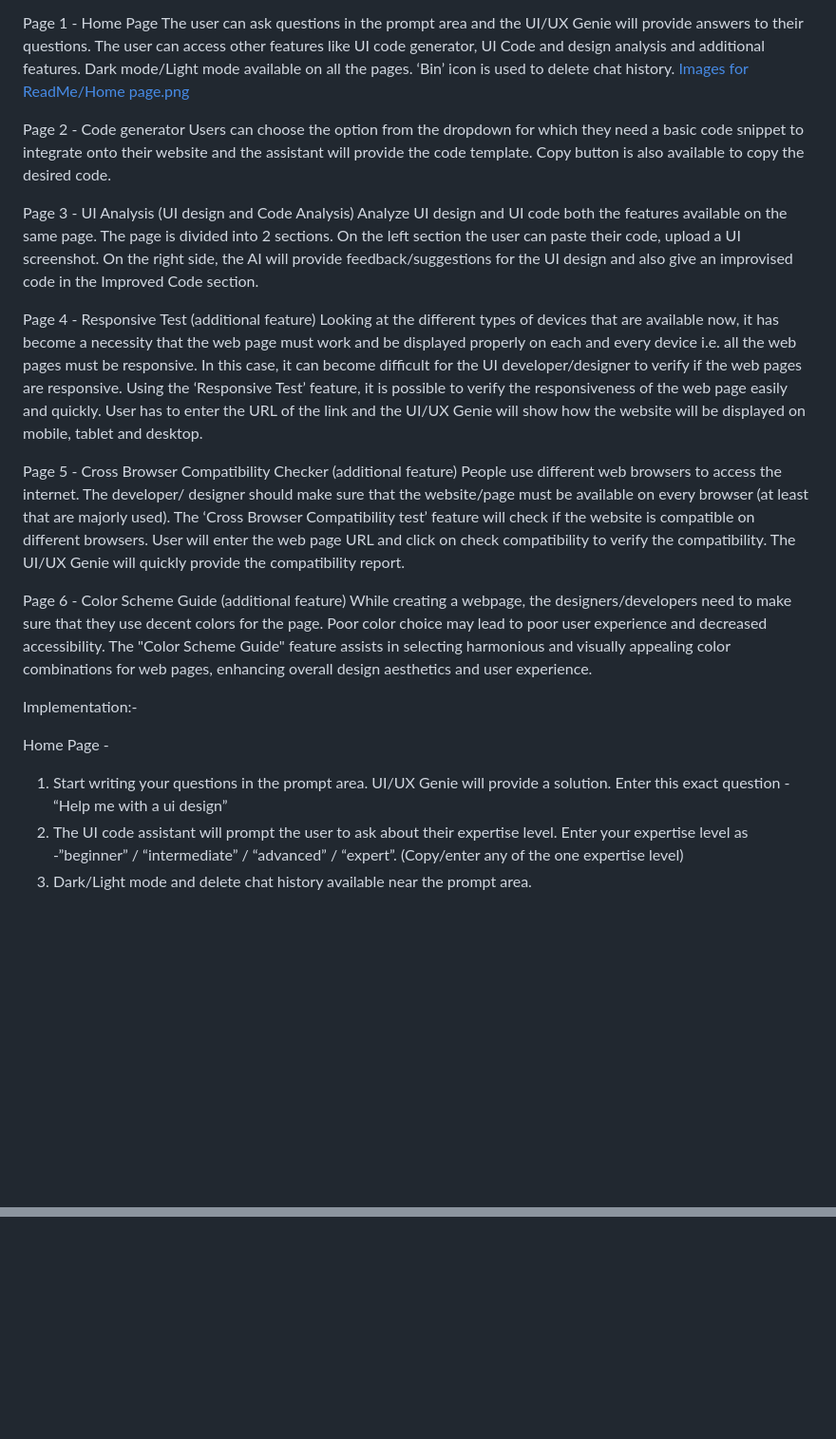
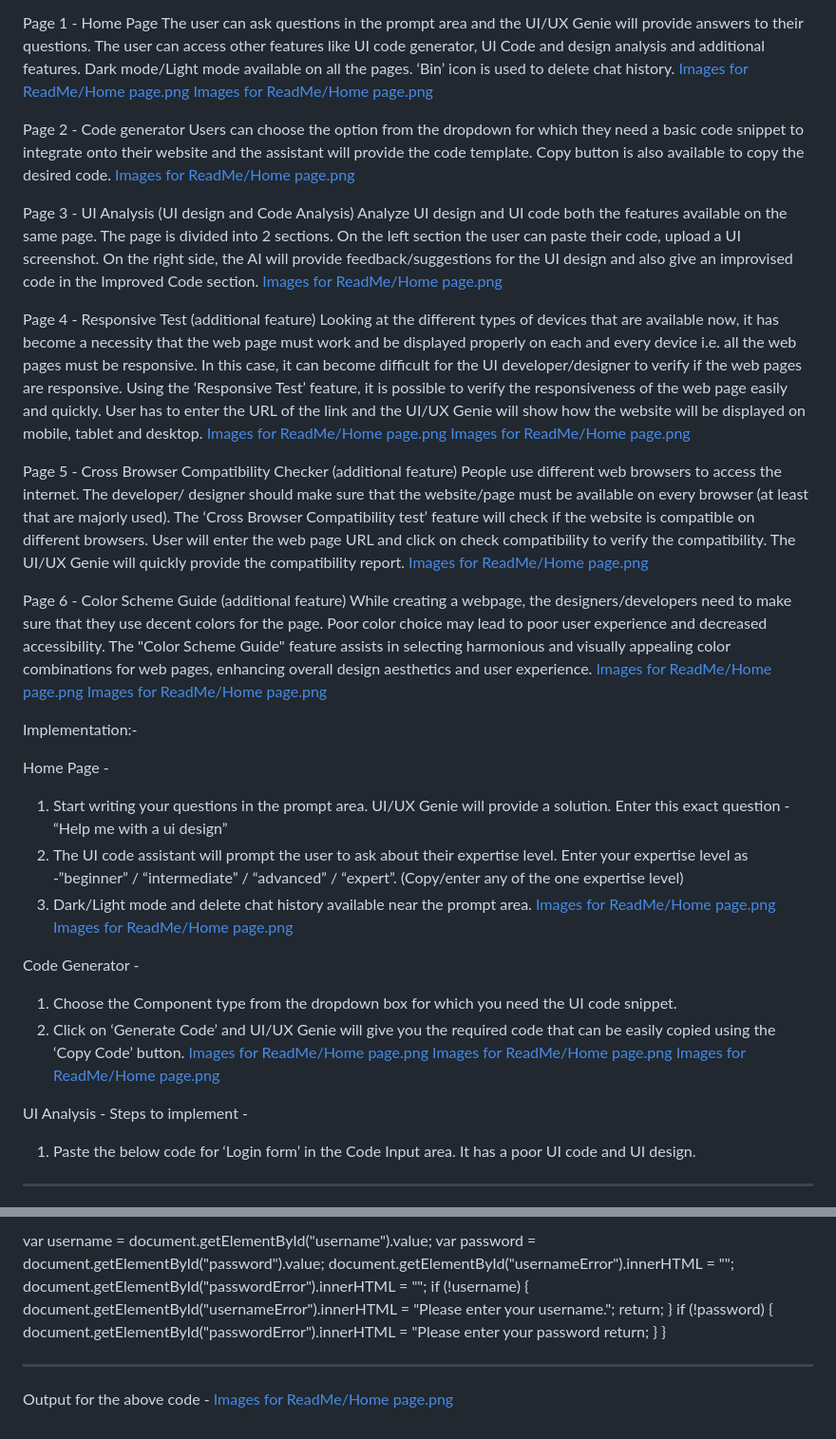
Before and after one commit to miloni1211/UI-Code-Assistant, a Markdown page: README.md, 2 parts joined by grey strips. Shown at 95% size. Rendered like a GitHub page; blank space fills up the shorter version.

```diff
--- a/README.md
+++ b/README.md
@@ -18,21 +18,29 @@ Page 1 - Home Page
 The user can ask questions in the prompt area and the UI/UX Genie will provide answers to their questions. The user can access other features like UI code generator, UI Code and design analysis and additional features.
 Dark mode/Light mode available on all the pages. ‘Bin’ icon is used to delete chat history.
 [Images for ReadMe/Home page.png](https://github.com/miloni1211/UI-Code-Assistant/raw/master/ReadMe-Images/Home-page.png)
+[Images for ReadMe/Home page.png](https://github.com/miloni1211/UI-Code-Assistant/raw/master/ReadMe-Images/Light-mode.png)
 
 Page 2 - Code generator
 Users can choose the option from the dropdown for which they need a basic code snippet to integrate onto their website and the assistant will provide the code template. Copy button is also available to copy the desired code.
+[Images for ReadMe/Home page.png](https://github.com/miloni1211/UI-Code-Assistant/raw/master/ReadMe-Images/Code-generator.png)
 
 Page 3 - UI Analysis (UI design and Code Analysis)
 Analyze UI design and UI code both the features available on the same page. The page is divided into 2 sections. On the left section the user can paste their code, upload a UI screenshot. On the right side, the AI will provide feedback/suggestions for the UI design and also give an improvised code in the Improved Code section.
+[Images for ReadMe/Home page.png](https://github.com/miloni1211/UI-Code-Assistant/raw/master/ReadMe-Images/UI-design-analysis.png)
 
 Page 4 - Responsive Test (additional feature)
 Looking at the different types of devices that are available now, it has become a necessity that the web page must work and be displayed properly on each and every device i.e. all the web pages must be responsive. In this case, it can become diﬃcult for the UI developer/designer to verify if the web pages are responsive. Using the ‘Responsive Test’ feature, it is possible to verify the responsiveness of the web page easily and quickly. User has to enter the URL of the link and the UI/UX Genie will show how the website will be displayed on mobile, tablet and desktop.
+[Images for ReadMe/Home page.png](https://github.com/miloni1211/UI-Code-Assistant/raw/master/ReadMe-Images/Responsive-test-img1.png)
+[Images for ReadMe/Home page.png](https://github.com/miloni1211/UI-Code-Assistant/raw/master/ReadMe-Images/Responsive-test-img2.png)
 
 Page 5 - Cross Browser Compatibility Checker (additional feature)
 People use different web browsers to access the internet. The developer/ designer should make sure that the website/page must be available on every browser (at least that are majorly used). The ‘Cross Browser Compatibility test’ feature will check if the website is compatible on different browsers. User will enter the web page URL and click on check compatibility to verify the compatibility. The UI/UX Genie will quickly provide the compatibility report.
+[Images for ReadMe/Home page.png](https://github.com/miloni1211/UI-Code-Assistant/raw/master/ReadMe-Images/Cross-browser-comapatibility-checker.png)
 
 Page 6 - Color Scheme Guide (additional feature)
 While creating a webpage, the designers/developers need to make sure that they use decent colors for the page. Poor color choice may lead to poor user experience and decreased accessibility. The "Color Scheme Guide" feature assists in selecting harmonious and visually appealing color combinations for web pages, enhancing overall design aesthetics and user experience.
+[Images for ReadMe/Home page.png](https://github.com/miloni1211/UI-Code-Assistant/raw/master/ReadMe-Images/Color-scheme-guide-img1.png)
+[Images for ReadMe/Home page.png](https://github.com/miloni1211/UI-Code-Assistant/raw/master/ReadMe-Images/Color-scheme-guide-img2.png)
 
 Implementation:-
 
@@ -41,3 +49,41 @@ Home Page -
 2.	The UI code assistant will prompt the user to ask about their expertise level.
 Enter your expertise level as -”beginner” / “intermediate” / “advanced” / “expert”. (Copy/enter any of the one expertise level)
 3.	Dark/Light mode and delete chat history available near the prompt area.
+[Images for ReadMe/Home page.png](https://github.com/miloni1211/UI-Code-Assistant/raw/master/ReadMe-Images/Home-implement-img1.png)
+[Images for ReadMe/Home page.png](https://github.com/miloni1211/UI-Code-Assistant/raw/master/ReadMe-Images/Home-implement-img2.png)
+
+Code Generator -
+1.	Choose the Component type from the dropdown box for which you need the UI code snippet.
+2.	Click on ‘Generate Code’ and UI/UX Genie will give you the required code that can be easily copied using the ‘Copy Code’ button.
+[Images for ReadMe/Home page.png](https://github.com/miloni1211/UI-Code-Assistant/raw/master/ReadMe-Images/Codegenerator-img1.png)
+[Images for ReadMe/Home page.png](https://github.com/miloni1211/UI-Code-Assistant/raw/master/ReadMe-Images/Codegenerator-img2.png)
+[Images for ReadMe/Home page.png](https://github.com/miloni1211/UI-Code-Assistant/raw/master/ReadMe-Images/Codegenerator-img3.png)
+
+UI Analysis -
+Steps to implement -
+
+1.	Paste the below code for ‘Login form’ in the Code Input area. It has a poor UI code and UI design.
+-------------------------------------------------------------------------------------------------------------------------------------------------------
+<!DOCTYPE html>
+<html lang="en">
+<head>
+<meta charset="UTF-8">
+<meta name="viewport" content="width=device-width, initial-scale=1.0">
+<title>Login Page</title>
+<style> body {
+font-family: Arial, sans-serif;
+}
+.container { width: 300px;
+margin: 100px auto;
+}
+input[type="text"], input[type="password"], input[type="submit"] { width: 100%;
+padding: 10px; margin: 10px 0;
+box-sizing: border-box;
+}
+input[type="submit"] { background-color: #4CAF50; color: white;
+border: none; cursor: pointer;
+}
+.error { color: red;
+font-size: 14px; margin-top: 5px;
+}
+
@@ -43,0 +109,13 @@ Enter your expertise level as -”beginner” / “intermediate” / “advanced
+var username = document.getElementById("username").value; var password = document.getElementById("password").value; document.getElementById("usernameError").innerHTML = ""; document.getElementById("passwordError").innerHTML = ""; if (!username) {
+document.getElementById("usernameError").innerHTML = "Please enter your username.";
+return;
+}
+if (!password) {
+document.getElementById("passwordError").innerHTML = "Please enter your
+password return;
+}
+}
+
+-------------------------------------------------------------------------------------------------------------------------------------------------------
+Output for the above code -
+[Images for ReadMe/Home page.png](https://github.com/miloni1211/UI-Code-Assistant/raw/master/UI-Code-Assistant/Screenshot-1.jpg)
```
Also changed, not shown: other parts of README.md (+19 -0 lines).
